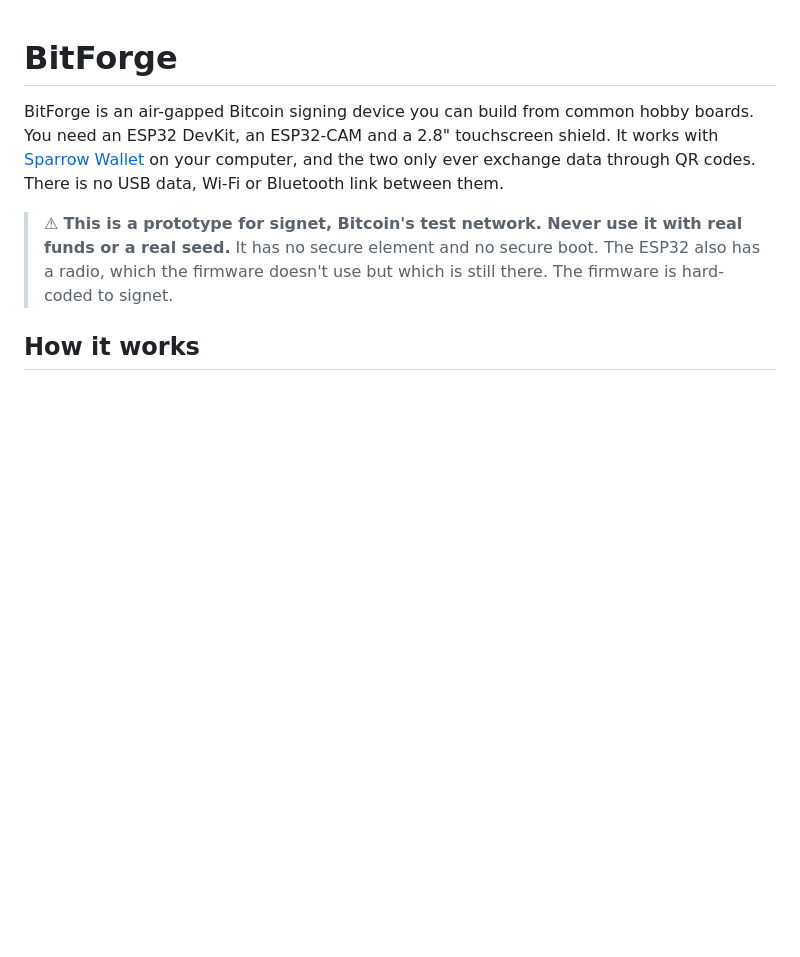
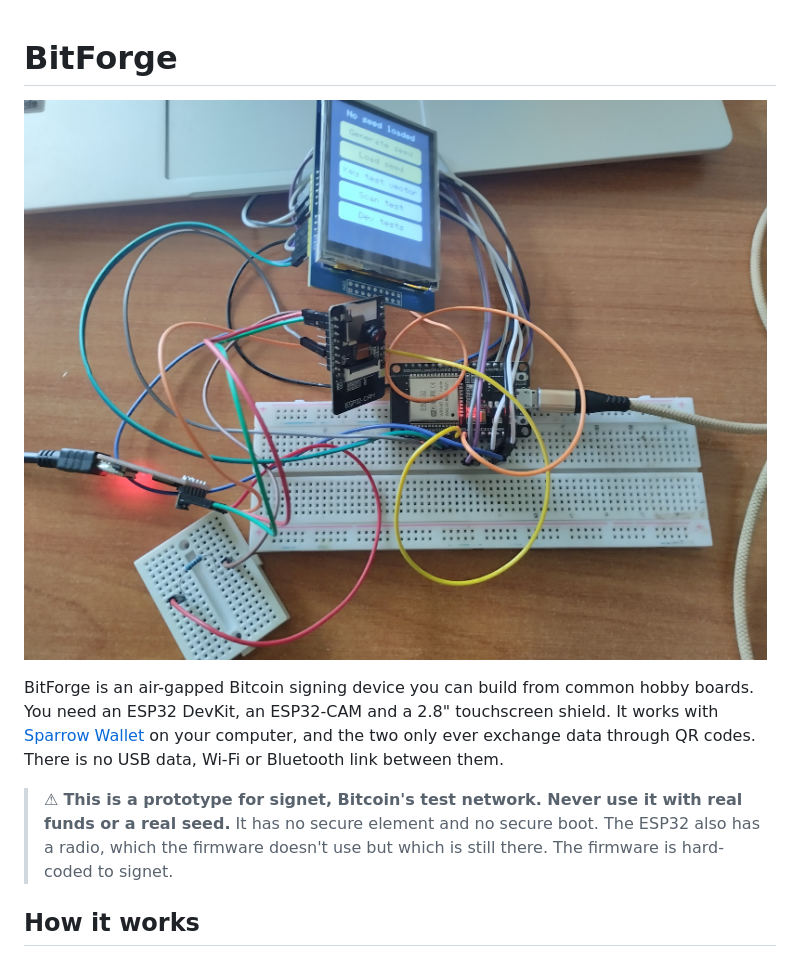
Before and after one commit to muchai254/BitForge, a Markdown page: README.md, the part around the change. Drawn GitHub-style; pictures changed too: images/bitforge.jpg (added); blank space fills up the shorter version.

Commit message:
docs: add project photo

```diff
--- a/README.md
+++ b/README.md
@@ -1,4 +1,6 @@
 # BitForge
+
+![BitForge on a breadboard: the touchscreen showing the main menu, the ESP32-CAM, the ESP32 DevKit and the USB-TTL adapter](images/bitforge.jpg)
 
 BitForge is an air-gapped Bitcoin signing device you can build from common hobby boards. You need an ESP32 DevKit, an ESP32-CAM and a 2.8" touchscreen shield. It works with [Sparrow Wallet](https://sparrowwallet.com) on your computer, and the two only ever exchange data through QR codes. There is no USB data, Wi-Fi or Bluetooth link between them.
 
```
